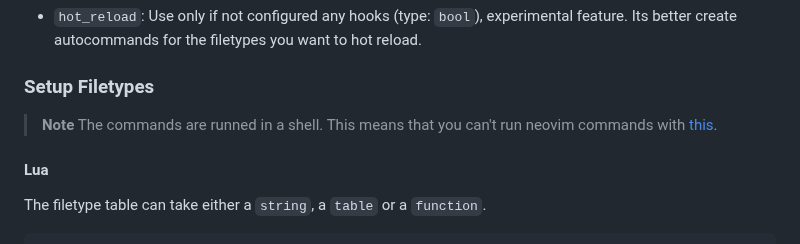
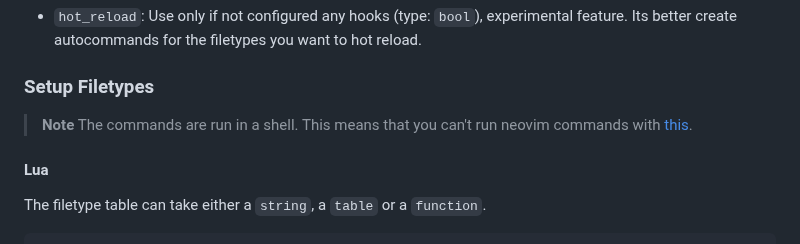
Before and after one commit to CRAG666/code_runner.nvim, a Markdown page: README.md, the part around the change. Drawn GitHub-style.

Commit message:
Fix grammatical problem

```diff
--- a/README.md
+++ b/README.md
@@ -195,7 +195,7 @@ Parameters:
 ### Setup Filetypes
 
 > **Note**
-> The commands are runned in a shell. This means that you can't run neovim commands with [this](https://github.com/CRAG666/code_runner.nvim/issues/59).
+> The commands are run in a shell. This means that you can't run neovim commands with [this](https://github.com/CRAG666/code_runner.nvim/issues/59).
 
 #### Lua
 
```
